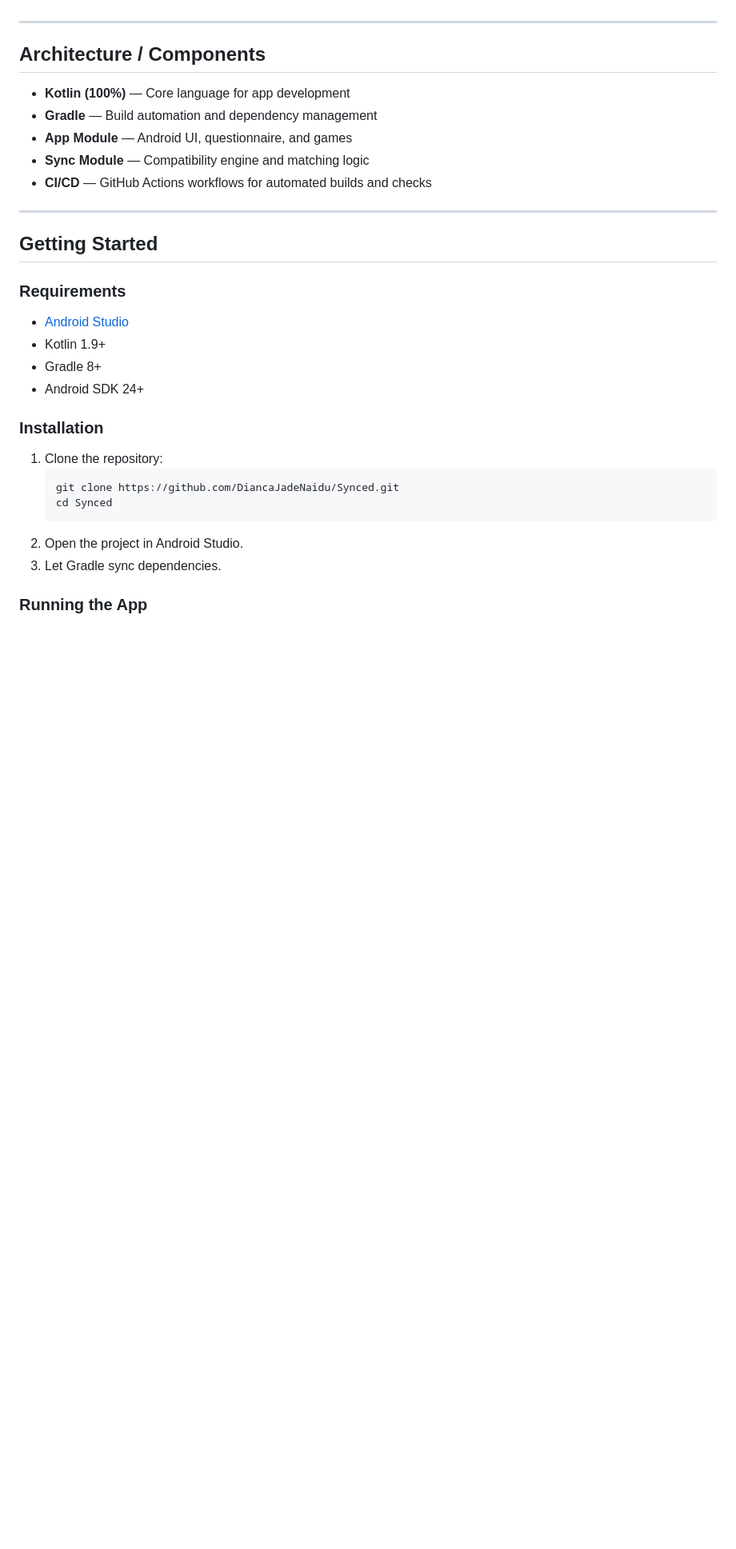
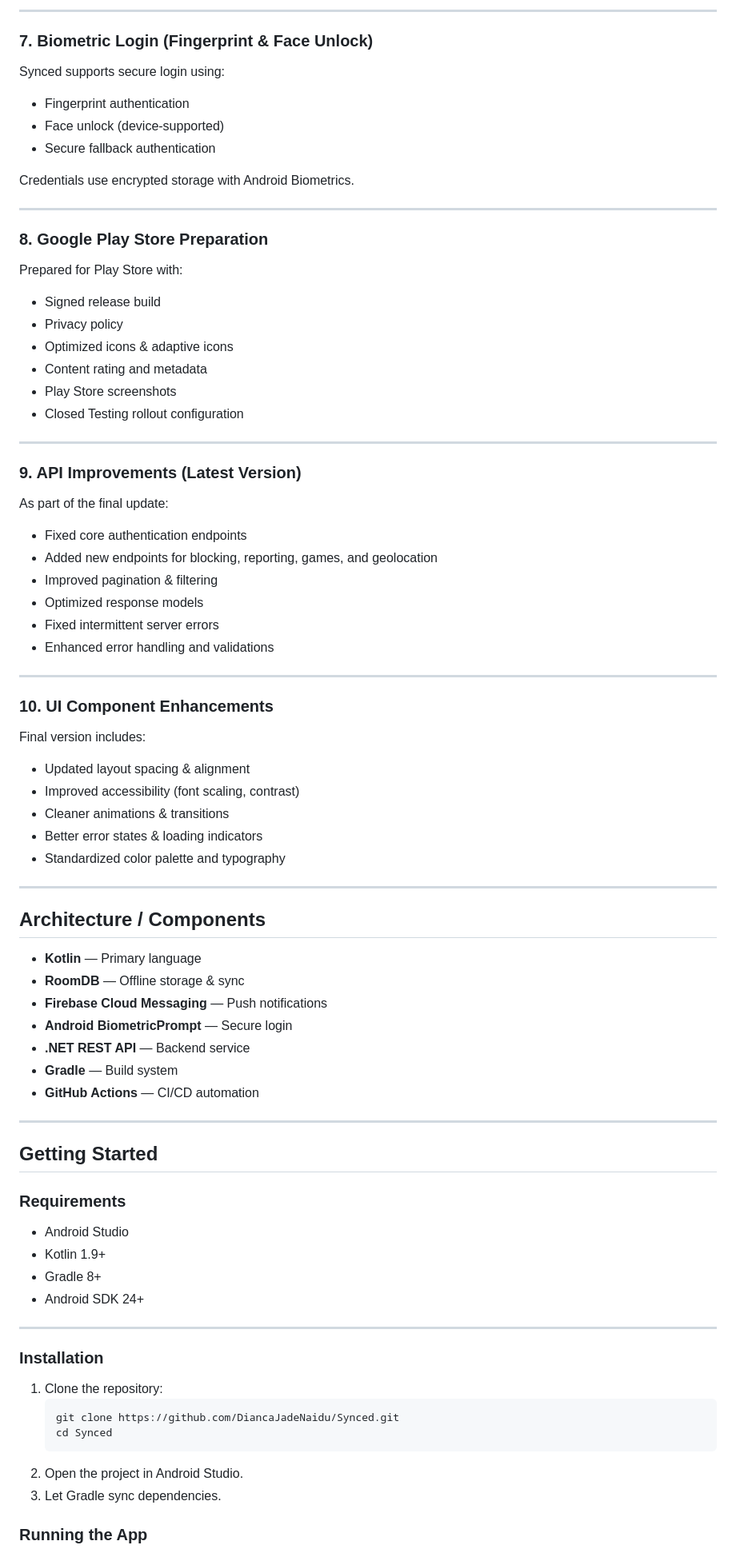
Before and after one commit to DiancaJadeNaidu/Synced, a Markdown page: README.md, the part around the change printed below. Shown: that part at 80% size. Drawn GitHub-style; blank space fills up the shorter version.

```diff
--- a/README.md
+++ b/README.md
@@ -85,13 +149,60 @@ Users can see how they rank against their matches, sparking fun conversations an
+---
+
+### **7. Biometric Login (Fingerprint & Face Unlock)**
+Synced supports secure login using:
+
+- Fingerprint authentication
+- Face unlock (device-supported)
+- Secure fallback authentication
+
+Credentials use encrypted storage with Android Biometrics.
+
+---
+
+### **8. Google Play Store Preparation**
+Prepared for Play Store with:
+
+- Signed release build
+- Privacy policy
+- Optimized icons & adaptive icons
+- Content rating and metadata
+- Play Store screenshots
+- Closed Testing rollout configuration
+
+---
+
+### **9. API Improvements (Latest Version)**
+As part of the final update:
+
+- Fixed core authentication endpoints
+- Added new endpoints for blocking, reporting, games, and geolocation
+- Improved pagination & filtering
+- Optimized response models
+- Fixed intermittent server errors
+- Enhanced error handling and validations
+
+---
+
+### **10. UI Component Enhancements**
+Final version includes:
+
+- Updated layout spacing & alignment
+- Improved accessibility (font scaling, contrast)
+- Cleaner animations & transitions
+- Better error states & loading indicators
+- Standardized color palette and typography
 
 ---
 
 ## Architecture / Components
 
-- **Kotlin (100%)** — Core language for app development
-- **Gradle** — Build automation and dependency management
-- **App Module** — Android UI, questionnaire, and games
-- **Sync Module** — Compatibility engine and matching logic
-- **CI/CD** — GitHub Actions workflows for automated builds and checks
+- **Kotlin** — Primary language
+- **RoomDB** — Offline storage & sync
+- **Firebase Cloud Messaging** — Push notifications
+- **Android BiometricPrompt** — Secure login
+- **.NET REST API** — Backend service
+- **Gradle** — Build system
+- **GitHub Actions** — CI/CD automation
 
 ---
 
@@ -99,10 +210,12 @@ Users can see how they rank against their matches, sparking fun conversations an
 
 ### Requirements
 
-- [Android Studio](https://developer.android.com/studio)
+- Android Studio
 - Kotlin 1.9+
 - Gradle 8+
 - Android SDK 24+
+
+---
 
 ### Installation
 
```
Also changed, not shown: other parts of README.md (+100 -36 lines).
